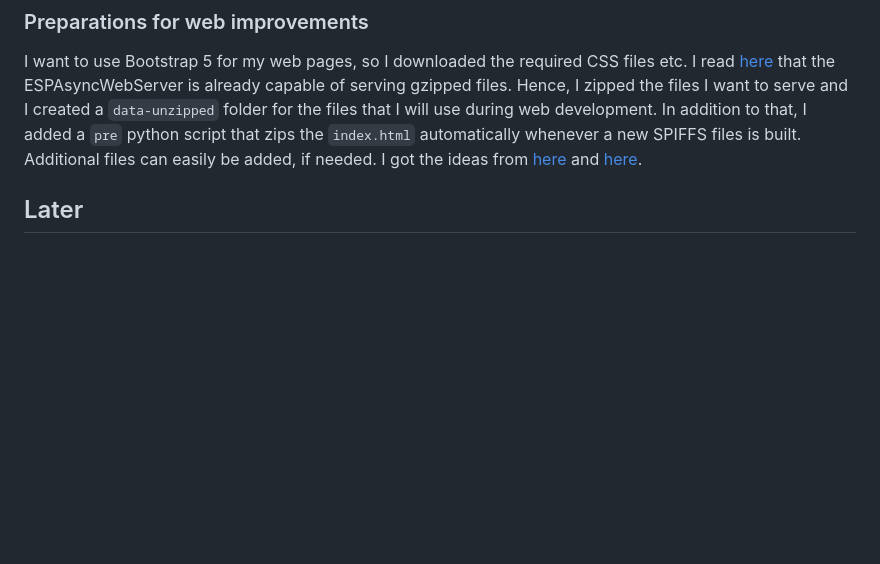
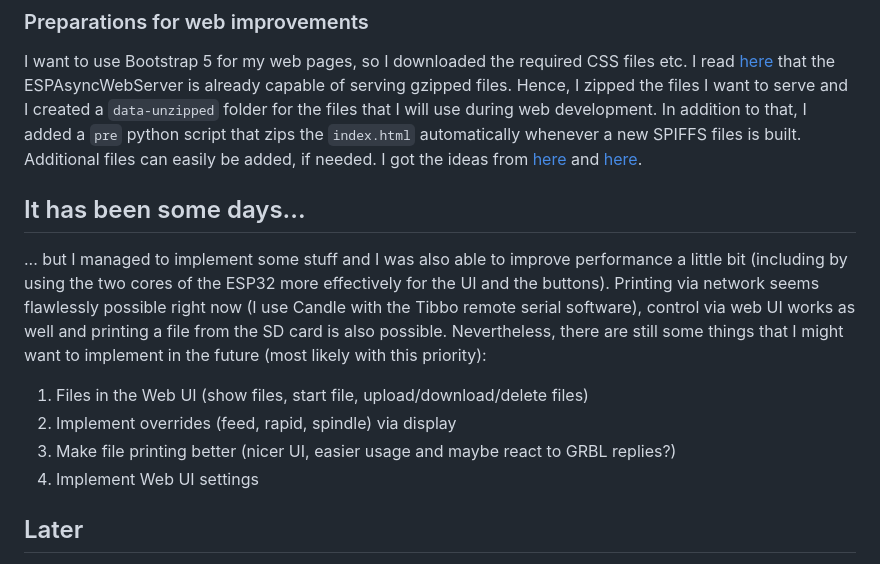
Before and after one commit to TheThomasD/Vigo-16, a Markdown page: README.md, the part around the change. Rendered like a GitHub page; blank space fills up the shorter version.

```diff
--- a/README.md
+++ b/README.md
@@ -375,6 +375,14 @@ Success! After some changes I am now able to quickly upload an OTA update. Howev
 
 I want to use Bootstrap 5 for my web pages, so I downloaded the required CSS files etc. I read [here](https://github.com/me-no-dev/ESPAsyncWebServer/issues/556) that the ESPAsyncWebServer is already capable of serving gzipped files. Hence, I zipped the files I want to serve and I created a `data-unzipped` folder for the files that I will use during web development. In addition to that, I added a `pre` python script that zips the `index.html` automatically whenever a new SPIFFS files is built. Additional files can easily be added, if needed. I got the ideas from [here](https://docs.platformio.org/en/latest/scripting/actions.html) and [here](https://docs.python.org/3/library/gzip.html#examples-of-usage).
 
+## It has been some days...
+
+... but I managed to implement some stuff and I was also able to improve performance a little bit (including by using the two cores of the ESP32 more effectively for the UI and the buttons). Printing via network seems flawlessly possible right now (I use Candle with the Tibbo remote serial software), control via web UI works as well and printing a file from the SD card is also possible. Nevertheless, there are still some things that I might want to implement in the future (most likely with this priority):
+
+1. Files in the Web UI (show files, start file, upload/download/delete files)
+2. Implement overrides (feed, rapid, spindle) via display
+3. Make file printing better (nicer UI, easier usage and maybe react to GRBL replies?)
+4. Implement Web UI settings
 
 ## Later
 
```
